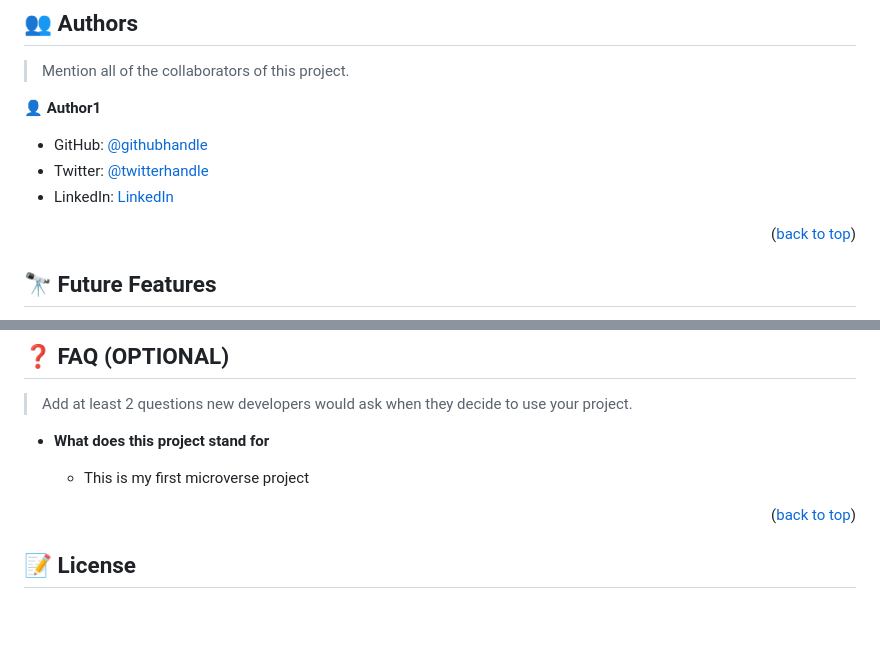
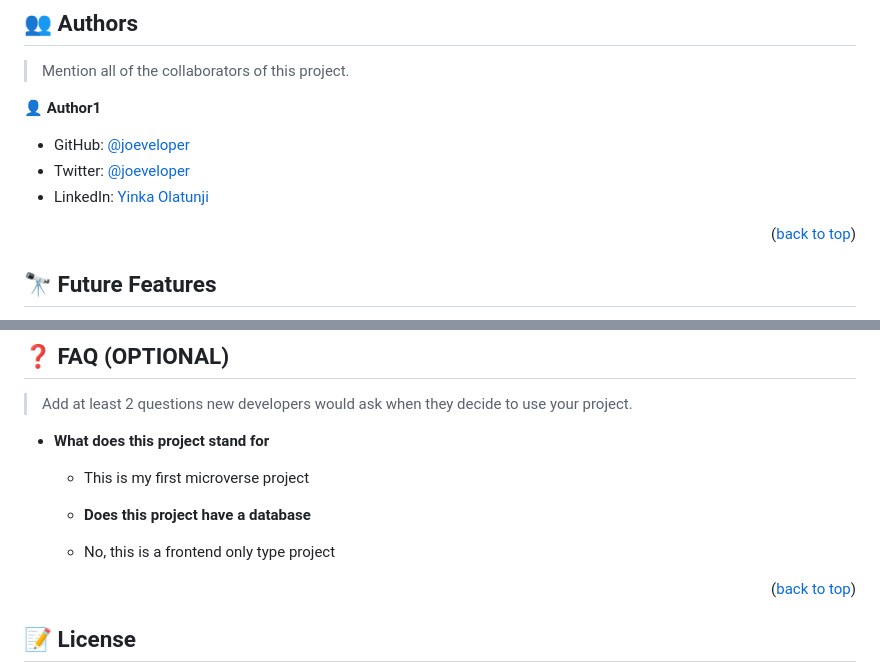
Before and after one commit to joeveloper/hello-microverse, a Markdown page: README.md, 2 parts joined by grey strips. Rendered like a GitHub page; blank space fills up the shorter version.

Commit message:
additional changes made to the readme file

```diff
--- a/README.md
+++ b/README.md
@@ -189,9 +189,9 @@ Github pages
 
 👤 **Author1**
 
-- GitHub: [@githubhandle](https://github.com/joeveloper)
-- Twitter: [@twitterhandle](https://twitter.com/joeveloper)
-- LinkedIn: [LinkedIn](https://www.linkedin.com/in/yinka-olatunji-83aa36b5/)
+- GitHub: [@joeveloper](https://github.com/joeveloper)
+- Twitter: [@joeveloper](https://twitter.com/joeveloper)
+- LinkedIn: [Yinka Olatunji](https://www.linkedin.com/in/yinka-olatunji-83aa36b5/)
 
 
 <p align="right">(<a href="#readme-top">back to top</a>)</p>
@@ -247,6 +247,10 @@ I would like to thank Mery (My coding partner) for the motivation during this pr
 
   - This is my first microverse project
 
+  - **Does this project have a database**
+
+  - No, this is a frontend only type project
+
 
 <p align="right">(<a href="#readme-top">back to top</a>)</p>
 
```
